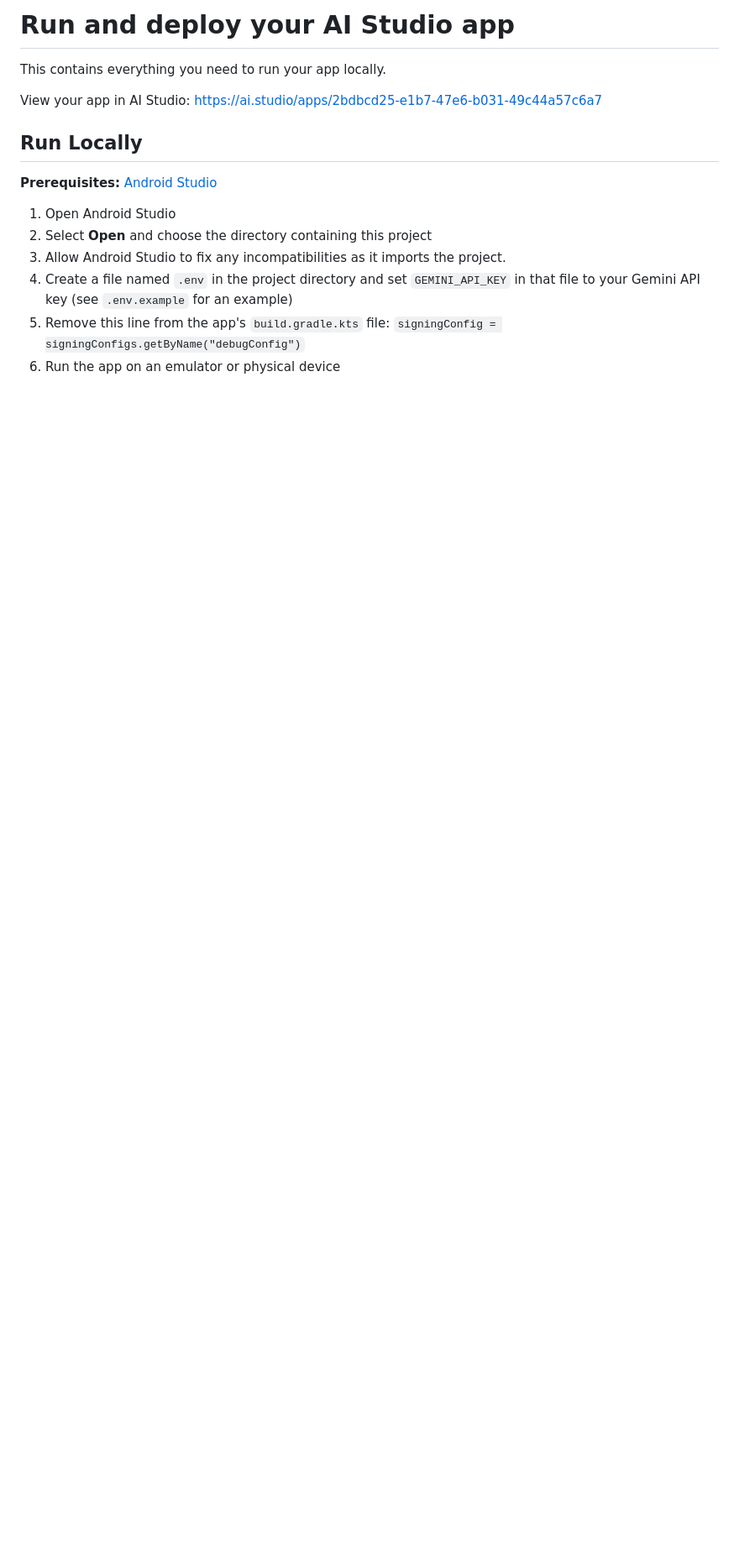
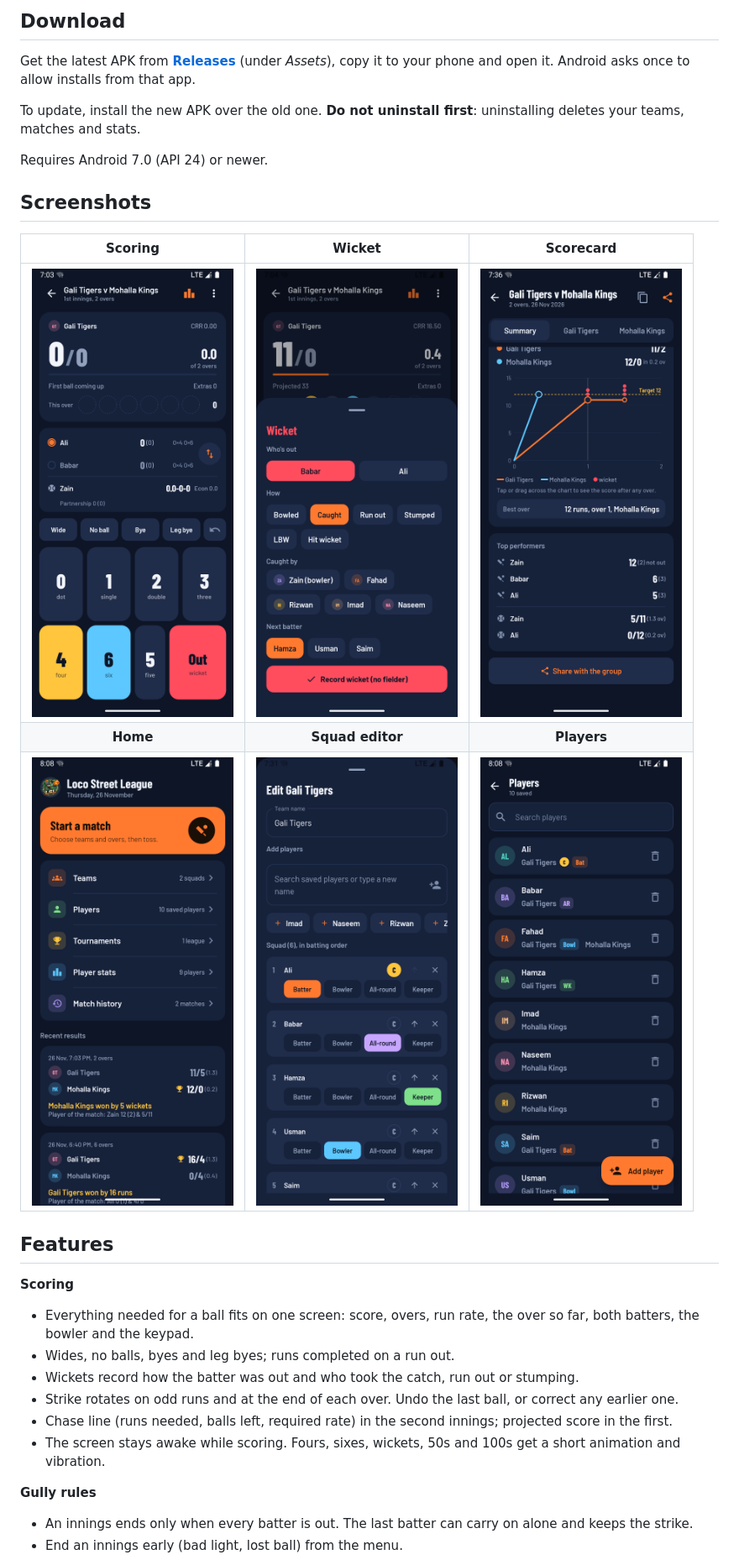
Before and after one commit to Hanan786-coder/LSL-v2, a Markdown page: README.md, the part around one of its changes. Shown at 84% size. Drawn GitHub-style; pictures changed too: docs/screenshots/home.png (added), docs/screenshots/players.png (added), docs/screenshots/run-race.png (added); blank space fills up the shorter version.

```diff
--- a/README.md
+++ b/README.md
@@ -3,19 +12,32 @@
 </div>
 
-# Run and deploy your AI Studio app
+## Download
 
-This contains everything you need to run your app locally.
+Get the latest APK from **[Releases](https://github.com/Hanan786-coder/LSL-v2/releases/latest)** (under *Assets*), copy it to your phone and open it. Android asks once to allow installs from that app.
 
-View your app in AI Studio: https://ai.studio/apps/2bdbcd25-e1b7-47e6-b031-49c44a57c6a7
+To update, install the new APK over the old one. **Do not uninstall first**: uninstalling deletes your teams, matches and stats.
 
-## Run Locally
+Requires Android 7.0 (API 24) or newer.
 
-**Prerequisites:**  [Android Studio](https://developer.android.com/studio)
+## Screenshots
 
+| Scoring | Wicket | Scorecard |
+|:---:|:---:|:---:|
+| <img src="docs/screenshots/scoring.png" width="240" /> | <img src="docs/screenshots/wicket.png" width="240" /> | <img src="docs/screenshots/run-race.png" width="240" /> |
+| **Home** | **Squad editor** | **Players** |
+| <img src="docs/screenshots/home.png" width="240" /> | <img src="docs/screenshots/squad-editor.png" width="240" /> | <img src="docs/screenshots/players.png" width="240" /> |
 
-1. Open Android Studio
-2. Select **Open** and choose the directory containing this project
-3. Allow Android Studio to fix any incompatibilities as it imports the project.
-4. Create a file named `.env` in the project directory and set `GEMINI_API_KEY` in that file to your Gemini API key (see `.env.example` for an example)
-5. Remove this line from the app's `build.gradle.kts` file: `signingConfig = signingConfigs.getByName("debugConfig")`
-6. Run the app on an emulator or physical device
+## Features
+
+**Scoring**
+- Everything needed for a ball fits on one screen: score, overs, run rate, the over so far, both batters, the bowler and the keypad.
+- Wides, no balls, byes and leg byes; runs completed on a run out.
+- Wickets record how the batter was out and who took the catch, run out or stumping.
+- Strike rotates on odd runs and at the end of each over. Undo the last ball, or correct any earlier one.
+- Chase line (runs needed, balls left, required rate) in the second innings; projected score in the first.
+- The screen stays awake while scoring. Fours, sixes, wickets, 50s and 100s get a short animation and vibration.
+
+**Gully rules**
+- An innings ends only when every batter is out. The last batter can carry on alone and keeps the strike.
+- End an innings early (bad light, lost ball) from the menu.
+
```
Also changed, not shown: other parts of README.md (+113 -1 lines).
